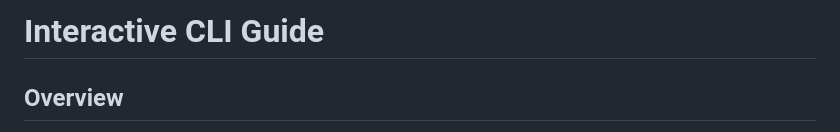
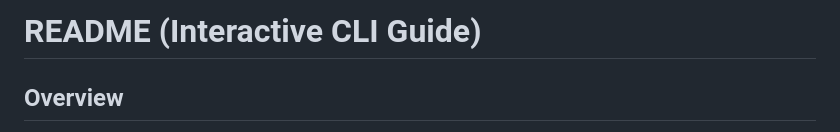
Before and after one commit to flo7716/projet_etudes_sdv_m1, a Markdown page: README.md, the part around the change. Rendered like a GitHub page.

Commit message:
rename en readme

```diff
--- a/CLI_USAGE.md
+++ b/README.md
@@ -1,4 +1,4 @@
-# Interactive CLI Guide
+# README (Interactive CLI Guide)
 
 ## Overview
 
```
